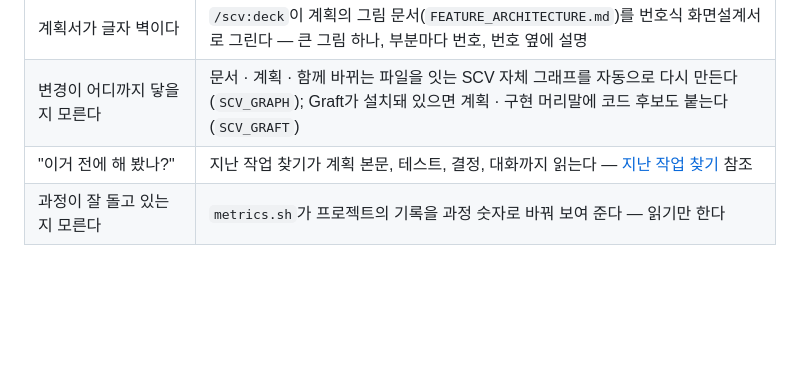
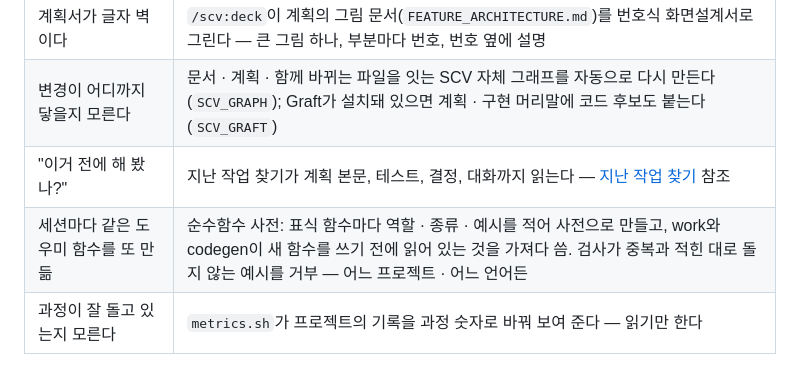
Before and after one commit to wookiya1364/scv-claude-code, a Markdown page: README.ko.md, the part around the change. Drawn GitHub-style; blank space fills up the shorter version.

```diff
--- a/README.ko.md
+++ b/README.ko.md
@@ -122,6 +122,7 @@ flowchart LR
 | 계획서가 글자 벽이다 | `/scv:deck`이 계획의 그림 문서(`FEATURE_ARCHITECTURE.md`)를 번호식 화면설계서로 그린다 — 큰 그림 하나, 부분마다 번호, 번호 옆에 설명 |
 | 변경이 어디까지 닿을지 모른다 | 문서 · 계획 · 함께 바뀌는 파일을 잇는 SCV 자체 그래프를 자동으로 다시 만든다 (`SCV_GRAPH`); Graft가 설치돼 있으면 계획 · 구현 머리말에 코드 후보도 붙는다 (`SCV_GRAFT`) |
 | "이거 전에 해 봤나?" | 지난 작업 찾기가 계획 본문, 테스트, 결정, 대화까지 읽는다 — [지난 작업 찾기](vendor/scv-core/core/protocols/help/archive-search.md) 참조 |
+| 세션마다 같은 도우미 함수를 또 만듦 | 순수함수 사전: 표식 함수마다 역할 · 종류 · 예시를 적어 사전으로 만들고, work와 codegen이 새 함수를 쓰기 전에 읽어 있는 것을 가져다 씀. 검사가 중복과 적힌 대로 돌지 않는 예시를 거부 — 어느 프로젝트 · 어느 언어든 |
 | 과정이 잘 돌고 있는지 모른다 | `metrics.sh`가 프로젝트의 기록을 과정 숫자로 바꿔 보여 준다 — 읽기만 한다 |
 
 ## 설정
```
Also changed, not shown: README.ja.md (+1 -0 lines), README.md (+1 -0 lines).
